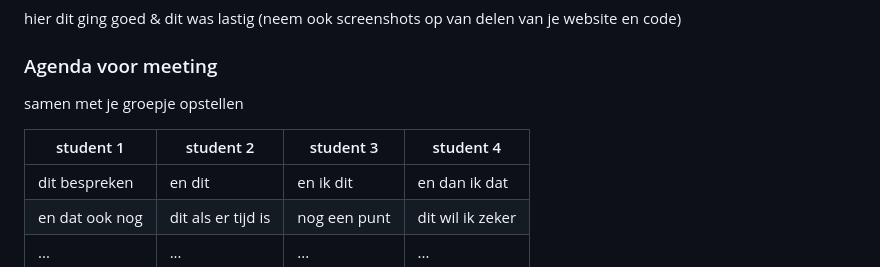
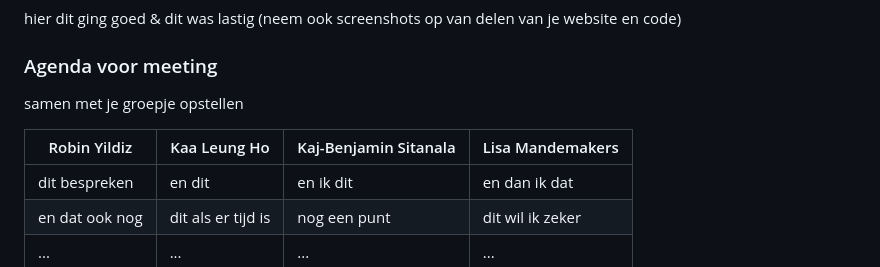
Before and after one commit to lisamandemakers/FED-LisaMandemakers, a Markdown page: README.md, the part around the change. GitHub-like rendering; folded sections open.

Commit message:
students added

```diff
--- a/README.md
+++ b/README.md
@@ -89,8 +89,8 @@ responsive
   ### Agenda voor meeting
   samen met je groepje opstellen
 
-  | student 1      | student 2          | student 3    | student 4        |
-  | ---            | ---                | ---          | ---              |
+  | Robin Yildiz   | Kaa Leung Ho         | Kaj-Benjamin Sitanala    | Lisa Mandemakers       |
+  | ---            | ---                  | ---          | ---              |
   | dit bespreken  | en dit             | en ik dit    | en dan ik dat    |
   | en dat ook nog | dit als er tijd is | nog een punt | dit wil ik zeker |
   | ...            | ...                | ...          | ...              |
```
